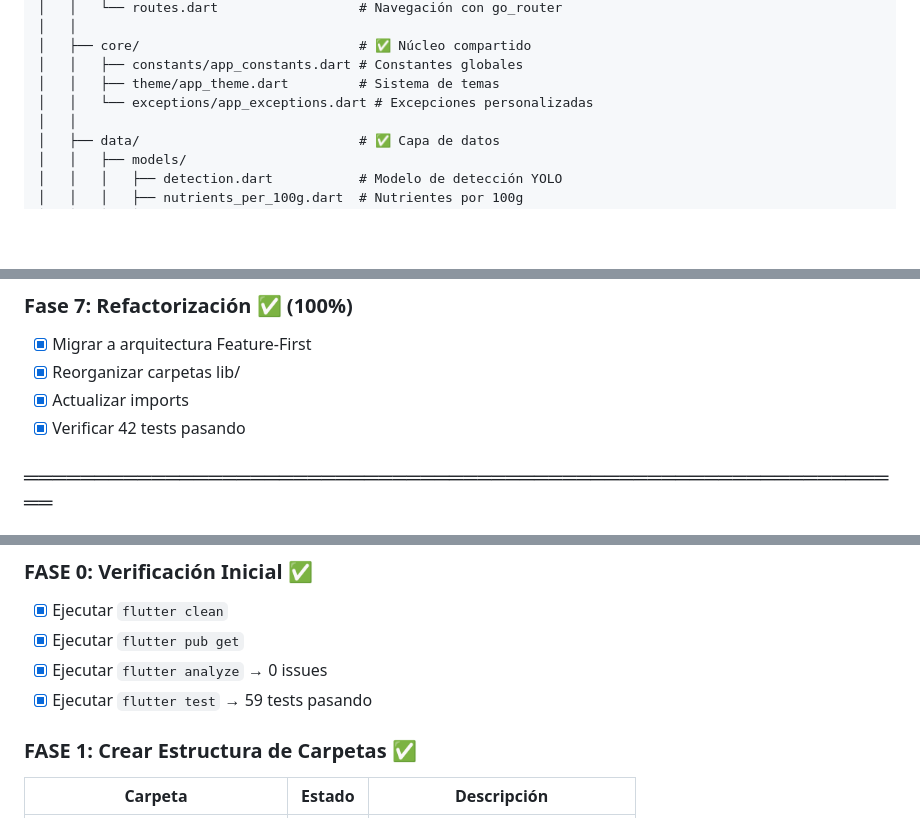
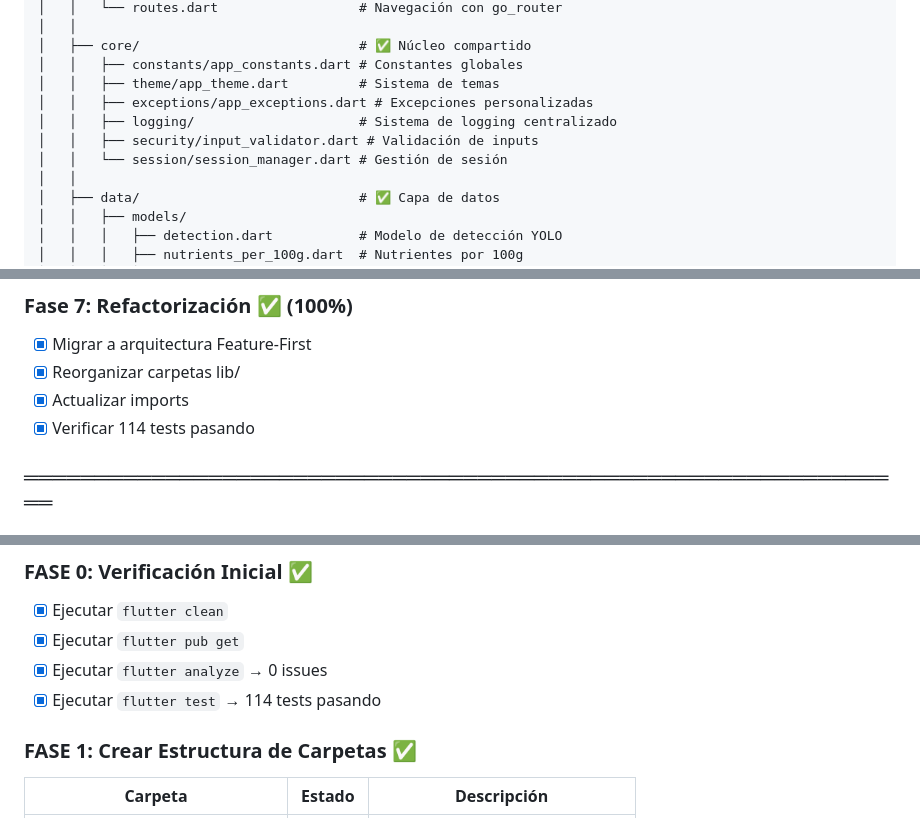
Before and after one commit to kevinsdonoso/nutrivision-aiepn-mobile, a Markdown page: README.md, 3 parts joined by grey strips. Drawn GitHub-style; blank space fills up the shorter version.

```diff
--- a/README.md
+++ b/README.md
@@ -199,7 +199,10 @@ nutrivision_aiepn_mobile/
 │   ├── core/                            # ✅ Núcleo compartido
 │   │   ├── constants/app_constants.dart # Constantes globales
 │   │   ├── theme/app_theme.dart         # Sistema de temas
-│   │   └── exceptions/app_exceptions.dart # Excepciones personalizadas
+│   │   ├── exceptions/app_exceptions.dart # Excepciones personalizadas
+│   │   ├── logging/                     # Sistema de logging centralizado
+│   │   ├── security/input_validator.dart # Validación de inputs
+│   │   └── session/session_manager.dart # Gestión de sesión
 │   │
 │   ├── data/                            # ✅ Capa de datos
 │   │   ├── models/
@@ -1284,7 +1295,7 @@ flutter build appbundle --release --obfuscate --split-debug-info=build/debug-inf
 - [x] Migrar a arquitectura Feature-First
 - [x] Reorganizar carpetas lib/
 - [x] Actualizar imports
-- [x] Verificar 42 tests pasando
+- [x] Verificar 114 tests pasando
 
 ### ═══════════════════════════════════════════════════════════════
 ### PLAN DE EVOLUCIÓN - FASES PENDIENTES
@@ -1294,7 +1305,7 @@ flutter build appbundle --release --obfuscate --split-debug-info=build/debug-inf
 - [x] Ejecutar `flutter clean`
 - [x] Ejecutar `flutter pub get`
 - [x] Ejecutar `flutter analyze` → 0 issues
-- [x] Ejecutar `flutter test` → 59 tests pasando
+- [x] Ejecutar `flutter test` → 114 tests pasando
 
 ### FASE 1: Crear Estructura de Carpetas ✅
 | Carpeta | Estado | Descripción |
```
Also changed, not shown: other parts of README.md (+49 -37 lines).
